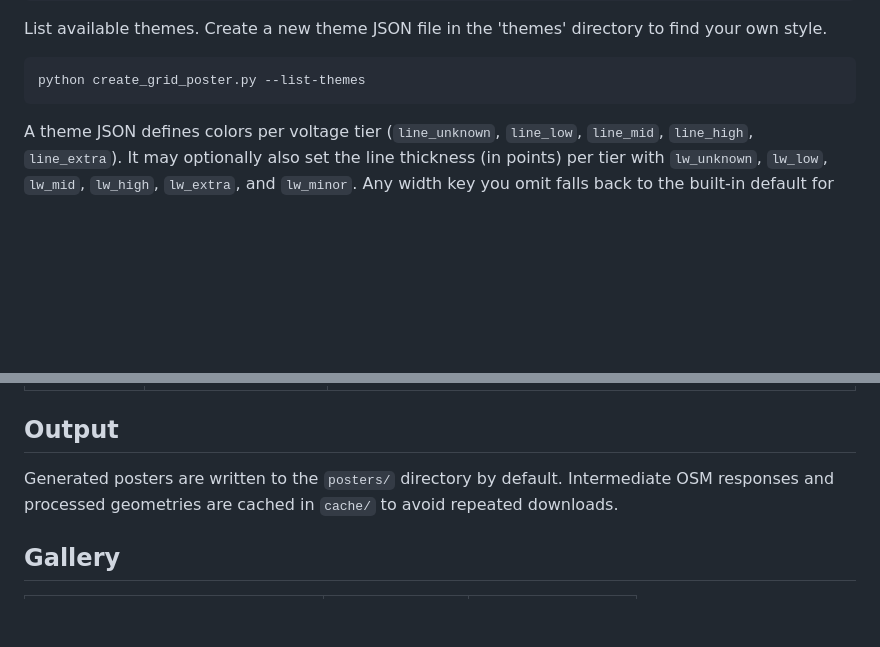
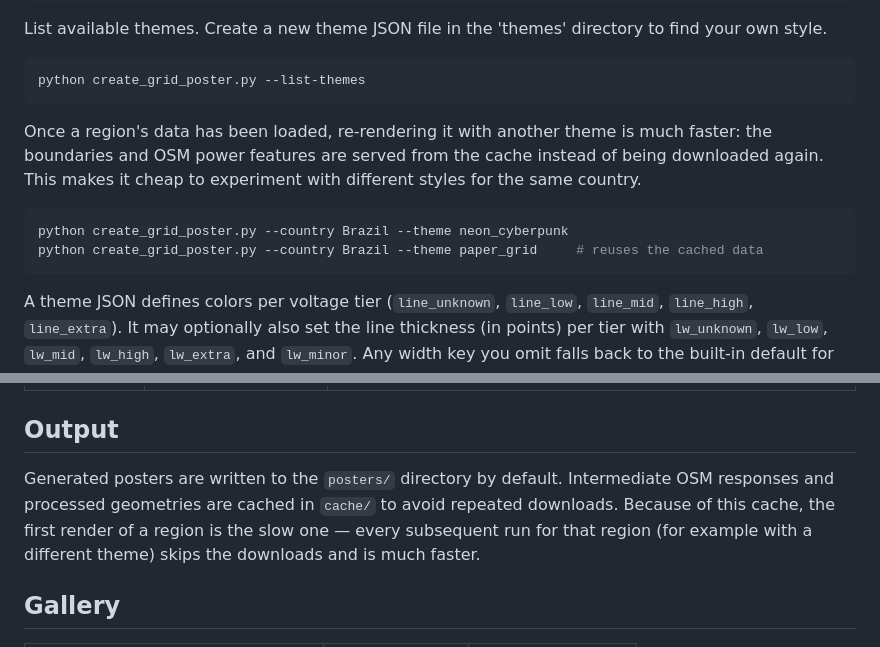
Before and after one commit to PatrickAvis/grid2poster, a Markdown page: README.md, 2 parts joined by grey strips. GitHub-like rendering; blank space fills up the shorter version.

Commit message:
add infos about cache

````diff
--- a/README.md
+++ b/README.md
@@ -64,6 +64,12 @@ python create_grid_poster.py --country Germany --include-minor-lines
 List available themes. Create a new theme JSON file in the 'themes' directory to find your own style.
 ```bash
 python create_grid_poster.py --list-themes
+```
+
+Once a region's data has been loaded, re-rendering it with another theme is much faster: the boundaries and OSM power features are served from the cache instead of being downloaded again. This makes it cheap to experiment with different styles for the same country.
+```bash
+python create_grid_poster.py --country Brazil --theme neon_cyberpunk
+python create_grid_poster.py --country Brazil --theme paper_grid     # reuses the cached data
 ```
 
 A theme JSON defines colors per voltage tier (`line_unknown`, `line_low`, `line_mid`, `line_high`, `line_extra`). It may optionally also set the line thickness (in points) per tier with `lw_unknown`, `lw_low`, `lw_mid`, `lw_high`, `lw_extra`, and `lw_minor`. Any width key you omit falls back to the built-in default for that tier.
@@ -136,7 +142,7 @@ Other public mirrors include `https://overpass.private.coffee/api/interpreter`.
 
 ## Output
 
-Generated posters are written to the `posters/` directory by default. Intermediate OSM responses and processed geometries are cached in `cache/` to avoid repeated downloads.
+Generated posters are written to the `posters/` directory by default. Intermediate OSM responses and processed geometries are cached in `cache/` to avoid repeated downloads. Because of this cache, the first render of a region is the slow one — every subsequent run for that region (for example with a different theme) skips the downloads and is much faster.
 
 
 ## Gallery
````
